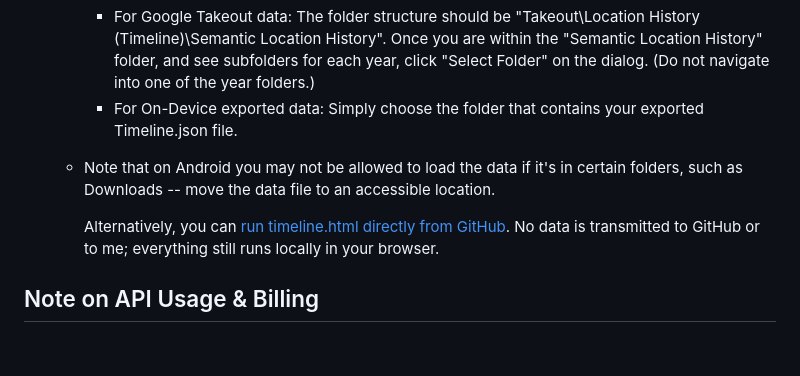
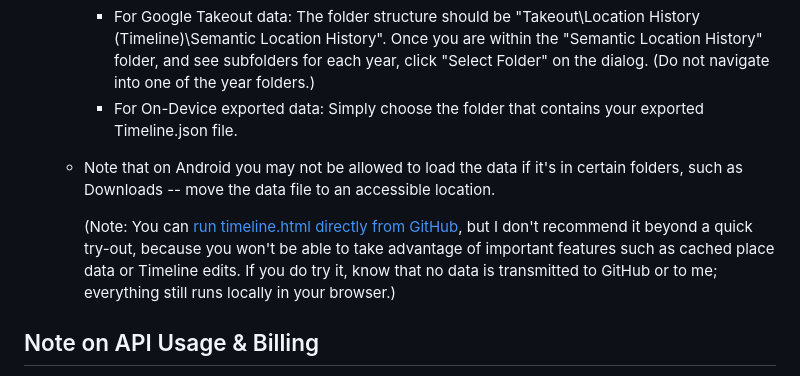
Before and after one commit to kurupted/google-maps-timeline-viewer, a Markdown page: README.md, the part around the change. GitHub-like rendering; blank space fills up the shorter version.

```diff
--- a/README.md
+++ b/README.md
@@ -130,7 +130,7 @@ Replace `YOUR_API_KEY` with the key you obtained from the Google Cloud Console,
       - For On-Device exported data: Simply choose the folder that contains your exported Timeline.json file.
    - Note that on Android you may not be allowed to load the data if it's in certain folders, such as Downloads -- move the data file to an accessible location.
 
-     Alternatively, you can [run timeline.html directly from GitHub](https://kurupted.github.io/google-maps-timeline-viewer/timeline.html). No data is transmitted to GitHub or to me; everything still runs locally in your browser.
+     (Note: You can [run timeline.html directly from GitHub](https://kurupted.github.io/google-maps-timeline-viewer/timeline.html), but I don't recommend it beyond a quick try-out, because you won't be able to take advantage of important features such as cached place data or Timeline edits. If you do try it, know that no data is transmitted to GitHub or to me; everything still runs locally in your browser.)
 
 ## Note on API Usage & Billing
 - You can find the free usage limits, and over-the-limit pricing here: https://developers.google.com/maps/billing-and-pricing/pricing#places-pricing
```
